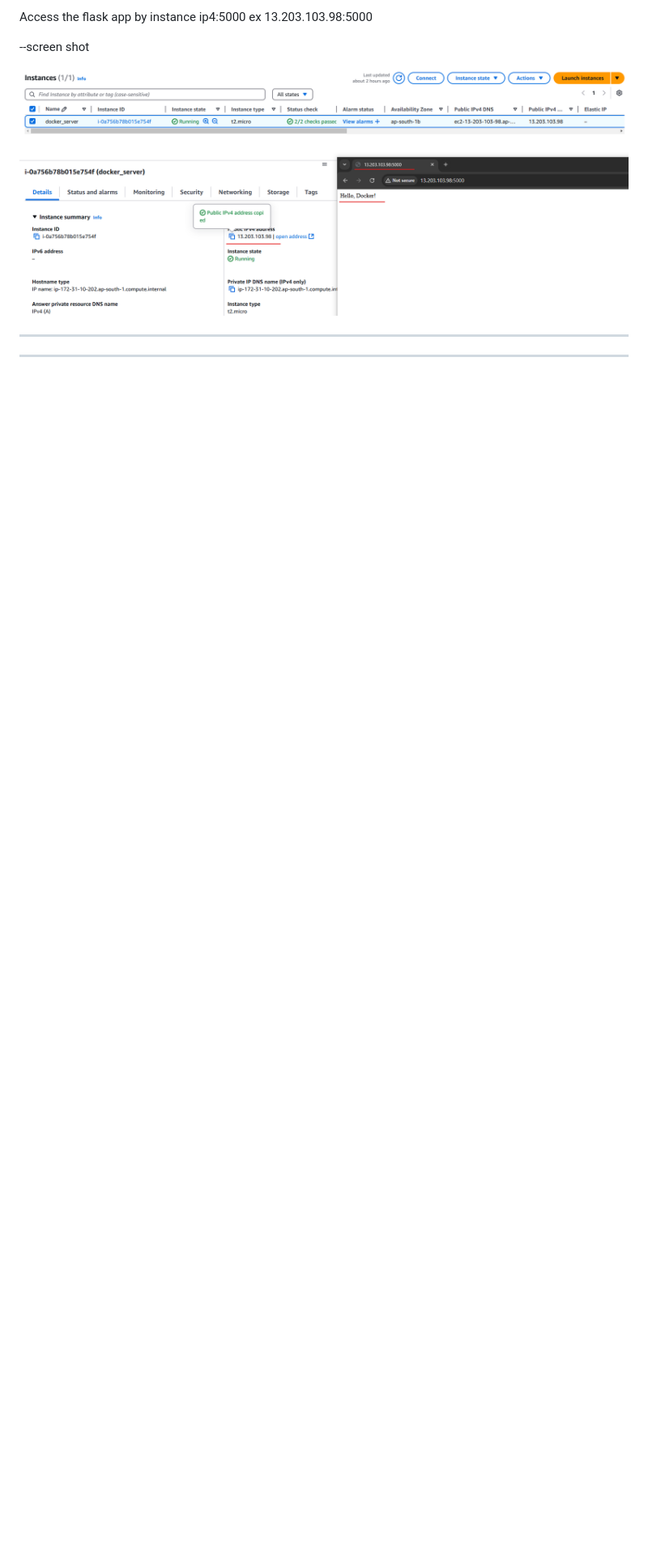
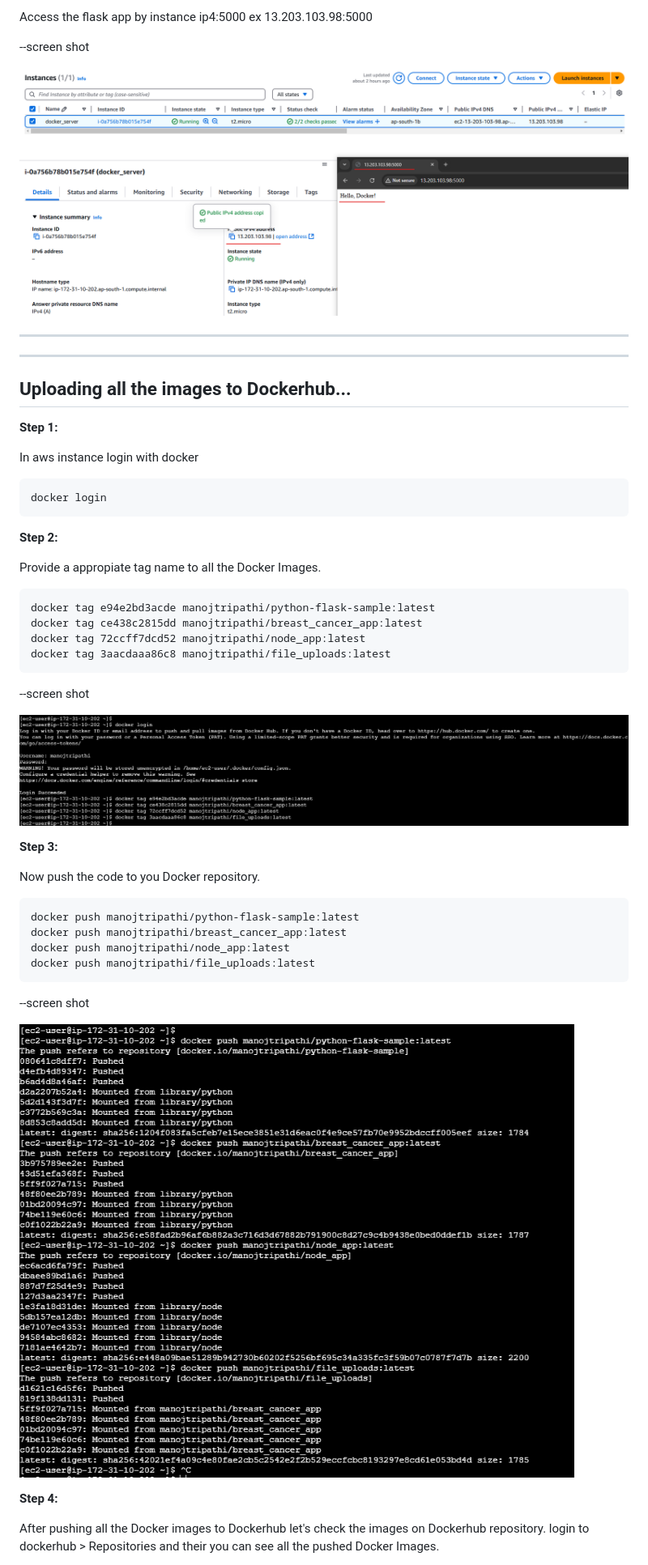
Before and after one commit to tripathimanoj/docker_assignments, a Markdown page: README.md, the part around the change printed below. Shown: that part at 81% size. GitHub-like rendering; pictures changed too: dockerss12.png (added), dockerss13.png (added); blank space fills up the shorter version.

Commit message:
final commit and images updated

````diff
--- a/README.md
+++ b/README.md
@@ -278,3 +278,49 @@ Access the flask app by instance ip4:5000 ex 13.203.103.98:5000
 
 ---
 ---
+
+## Uploading all the images to Dockerhub...
+
+**Step 1:**
+
+In aws instance login with docker
+
+```
+docker login
+```
+
+**Step 2:**
+
+Provide a appropiate tag name to all the Docker Images.
+
+```
+docker tag e94e2bd3acde manojtripathi/python-flask-sample:latest
+docker tag ce438c2815dd manojtripathi/breast_cancer_app:latest
+docker tag 72ccff7dcd52 manojtripathi/node_app:latest
+docker tag 3aacdaaa86c8 manojtripathi/file_uploads:latest
+```
+
+--screen shot
+
+![Docker Assignment Image](https://raw.githubusercontent.com/tripathimanoj/docker_assignments/main/dockerss12.png)
+
+**Step 3:**
+
+Now push the code to you Docker repository.
+
+```
+docker push manojtripathi/python-flask-sample:latest
+docker push manojtripathi/breast_cancer_app:latest
+docker push manojtripathi/node_app:latest
+docker push manojtripathi/file_uploads:latest
+```
+
+--screen shot
+
+![Docker Assignment Image](https://raw.githubusercontent.com/tripathimanoj/docker_assignments/main/dockerss13.png)
+
+**Step 4:**
+
+After pushing all the Docker images to Dockerhub let's check the images on Dockerhub repository.
+login to dockerhub > Repositories and their you can see all the pushed Docker Images.
+
````
Also changed, not shown: other parts of README.md (+7 -0 lines), dockerss14.png (added).
